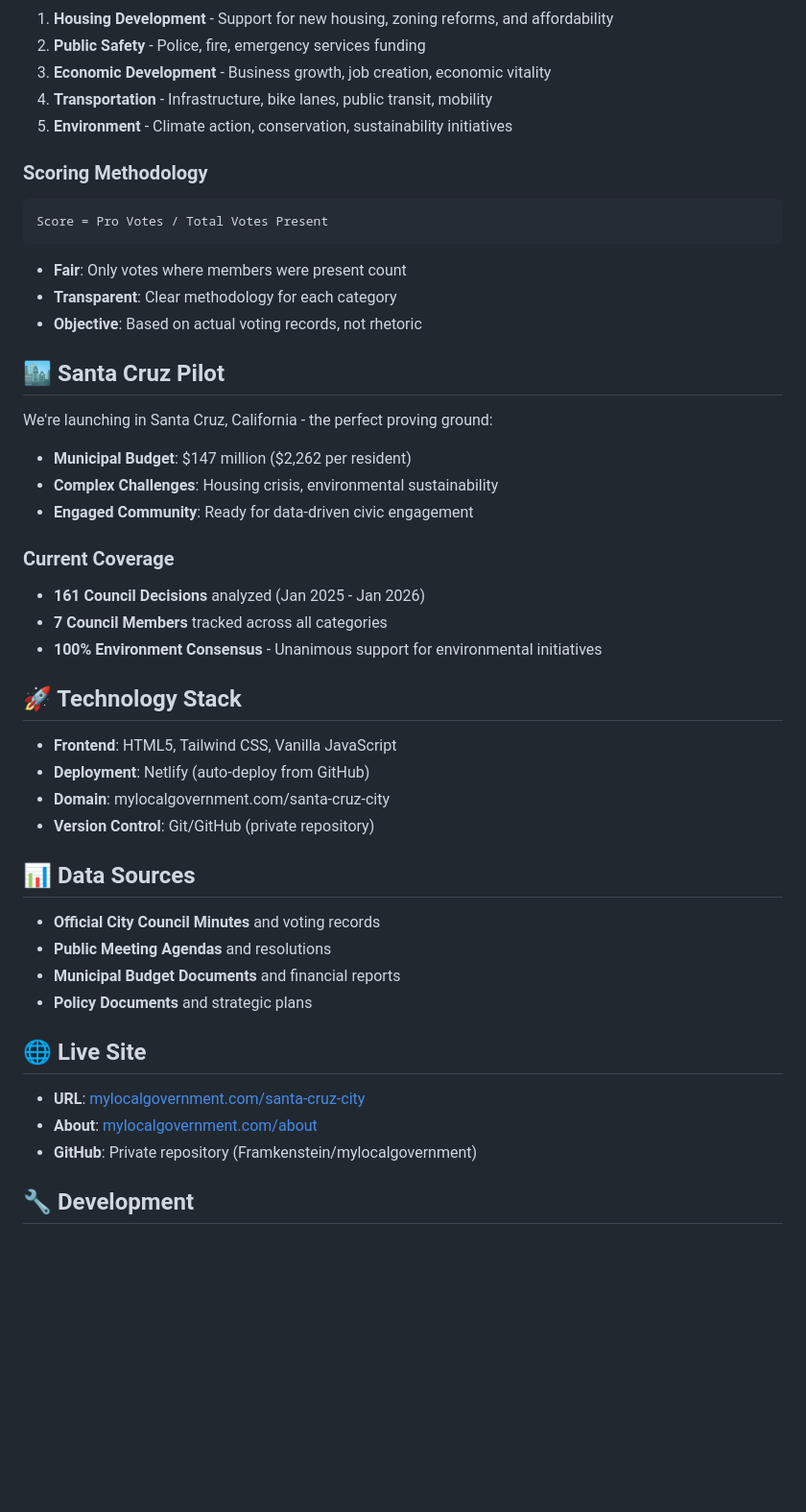
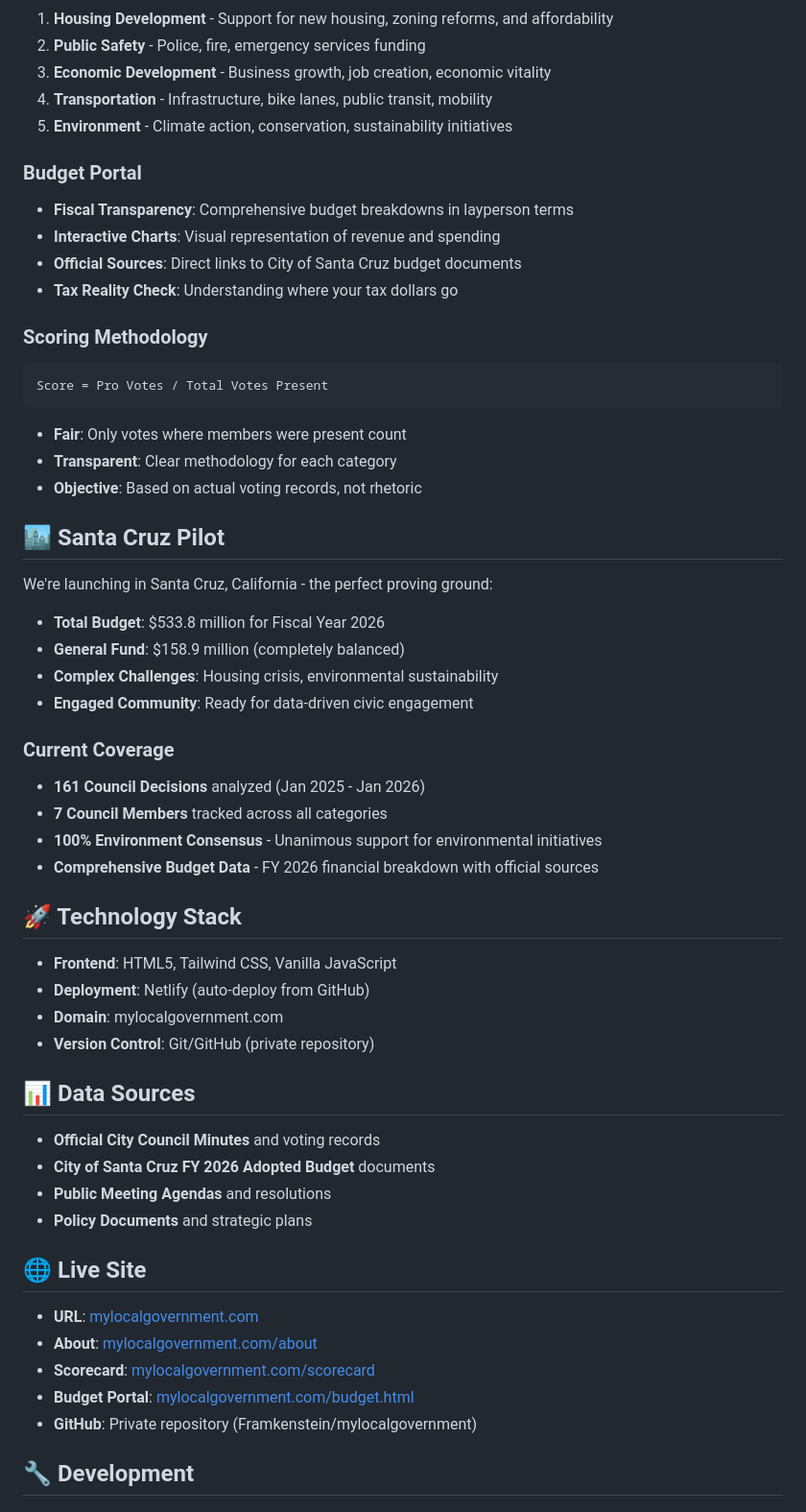
Before and after one commit to Framkenstein/mylocalgovernment, a Markdown page: README.md, the part around one of its changes. Shown at 96% size. Drawn GitHub-style; blank space fills up the shorter version.

````diff
--- a/README.md
+++ b/README.md
@@ -23,6 +23,12 @@ Our philosophy is simple: **Data Over Rhetoric**. We build tools to strip away t
 4. **Transportation** - Infrastructure, bike lanes, public transit, mobility
 5. **Environment** - Climate action, conservation, sustainability initiatives
 
+### Budget Portal
+- **Fiscal Transparency**: Comprehensive budget breakdowns in layperson terms
+- **Interactive Charts**: Visual representation of revenue and spending
+- **Official Sources**: Direct links to City of Santa Cruz budget documents
+- **Tax Reality Check**: Understanding where your tax dollars go
+
 ### Scoring Methodology
 ```
 Score = Pro Votes / Total Votes Present
@@ -34,7 +40,8 @@ Score = Pro Votes / Total Votes Present
 ## 🏙️ Santa Cruz Pilot
 
 We're launching in Santa Cruz, California - the perfect proving ground:
-- **Municipal Budget**: $147 million ($2,262 per resident)
+- **Total Budget**: $533.8 million for Fiscal Year 2026
+- **General Fund**: $158.9 million (completely balanced)
 - **Complex Challenges**: Housing crisis, environmental sustainability
 - **Engaged Community**: Ready for data-driven civic engagement
 
@@ -42,25 +49,28 @@ We're launching in Santa Cruz, California - the perfect proving ground:
 - **161 Council Decisions** analyzed (Jan 2025 - Jan 2026)
 - **7 Council Members** tracked across all categories
 - **100% Environment Consensus** - Unanimous support for environmental initiatives
+- **Comprehensive Budget Data** - FY 2026 financial breakdown with official sources
 
 ## 🚀 Technology Stack
 
 - **Frontend**: HTML5, Tailwind CSS, Vanilla JavaScript
 - **Deployment**: Netlify (auto-deploy from GitHub)
-- **Domain**: mylocalgovernment.com/santa-cruz-city
+- **Domain**: mylocalgovernment.com
 - **Version Control**: Git/GitHub (private repository)
 
 ## 📊 Data Sources
 
 - **Official City Council Minutes** and voting records
+- **City of Santa Cruz FY 2026 Adopted Budget** documents
 - **Public Meeting Agendas** and resolutions
-- **Municipal Budget Documents** and financial reports
 - **Policy Documents** and strategic plans
 
 ## 🌐 Live Site
 
-- **URL**: [mylocalgovernment.com/santa-cruz-city](https://mylocalgovernment.com/santa-cruz-city)
+- **URL**: [mylocalgovernment.com](https://mylocalgovernment.com)
 - **About**: [mylocalgovernment.com/about](https://mylocalgovernment.com/about)
+- **Scorecard**: [mylocalgovernment.com/scorecard](https://mylocalgovernment.com/scorecard)
+- **Budget Portal**: [mylocalgovernment.com/budget.html](https://mylocalgovernment.com/budget.html)
 - **GitHub**: Private repository (Framkenstein/mylocalgovernment)
 
 ## 🔧 Development
````
Also changed, not shown: other parts of README.md (+9 -15 lines).
